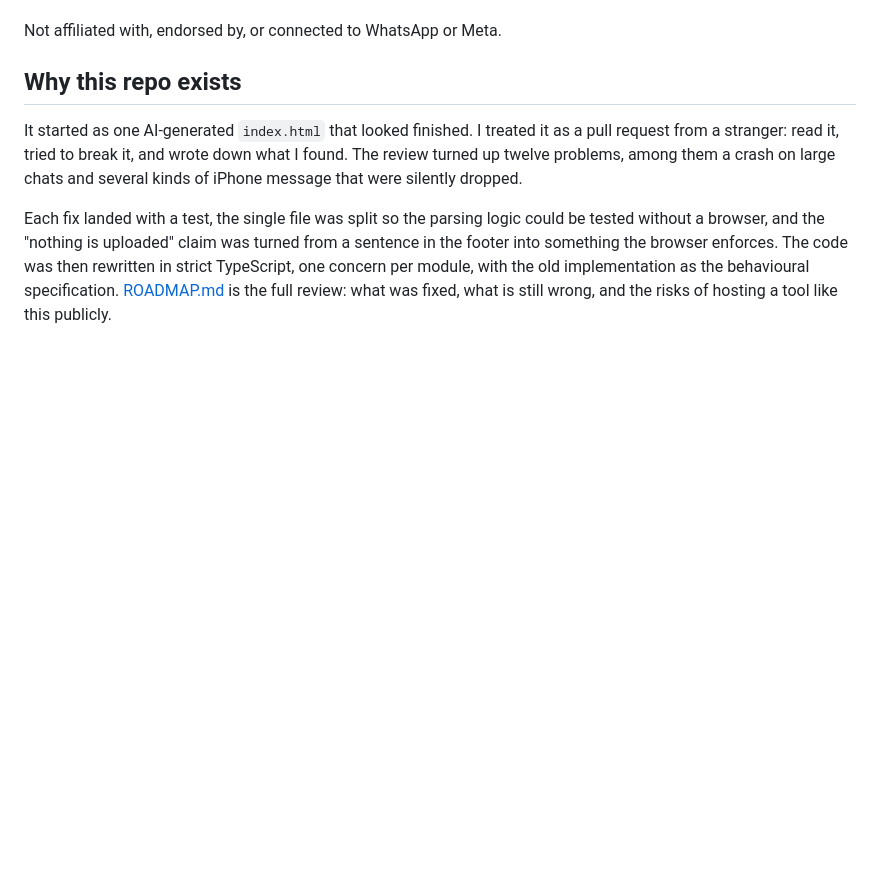
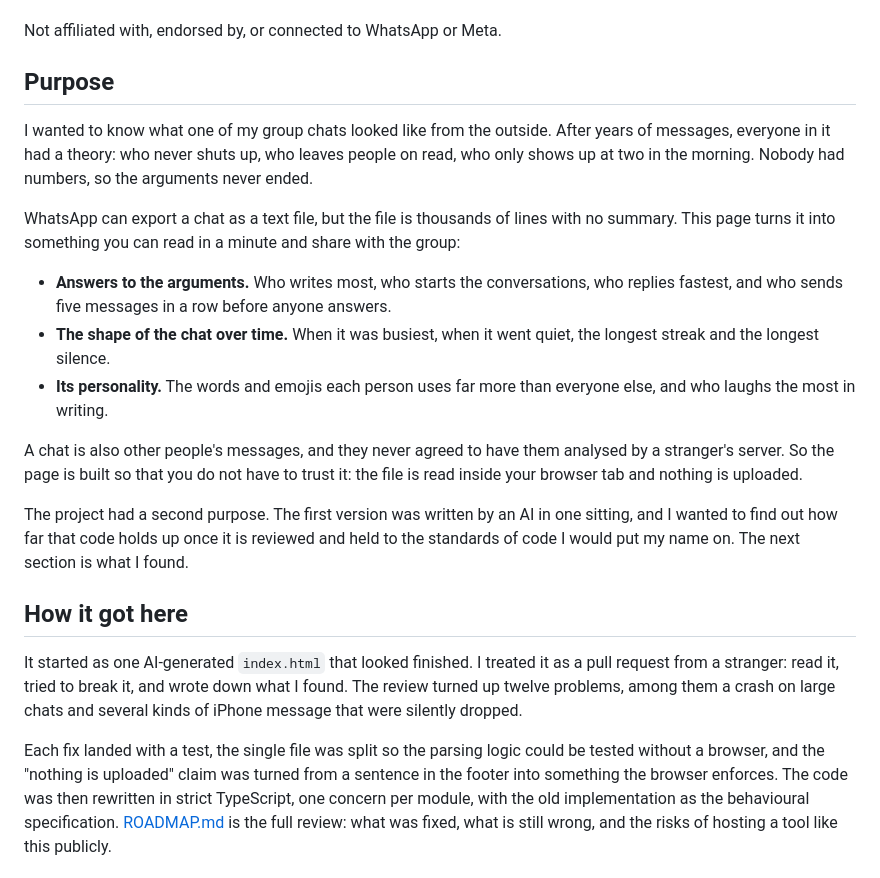
Before and after one commit to nicolasfeoli/whatsapp-chat-analyzer, a Markdown page: README.md, the part around the change. GitHub-like rendering; blank space fills up the shorter version.

Commit message:
Add my purpose to the README.md file

```diff
--- a/README.md
+++ b/README.md
@@ -16,7 +16,21 @@ The chat in the screenshot is invented; it is the example the page shows before
 
 Not affiliated with, endorsed by, or connected to WhatsApp or Meta.
 
-## Why this repo exists
+## Purpose
+
+I wanted to know what one of my group chats looked like from the outside. After years of messages, everyone in it had a theory: who never shuts up, who leaves people on read, who only shows up at two in the morning. Nobody had numbers, so the arguments never ended.
+
+WhatsApp can export a chat as a text file, but the file is thousands of lines with no summary. This page turns it into something you can read in a minute and share with the group:
+
+- **Answers to the arguments.** Who writes most, who starts the conversations, who replies fastest, and who sends five messages in a row before anyone answers.
+- **The shape of the chat over time.** When it was busiest, when it went quiet, the longest streak and the longest silence.
+- **Its personality.** The words and emojis each person uses far more than everyone else, and who laughs the most in writing.
+
+A chat is also other people's messages, and they never agreed to have them analysed by a stranger's server. So the page is built so that you do not have to trust it: the file is read inside your browser tab and nothing is uploaded.
+
+The project had a second purpose. The first version was written by an AI in one sitting, and I wanted to find out how far that code holds up once it is reviewed and held to the standards of code I would put my name on. The next section is what I found.
+
+## How it got here
 
 It started as one AI-generated `index.html` that looked finished. I treated it as a pull request from a stranger: read it, tried to break it, and wrote down what I found. The review turned up twelve problems, among them a crash on large chats and several kinds of iPhone message that were silently dropped.
 
```
